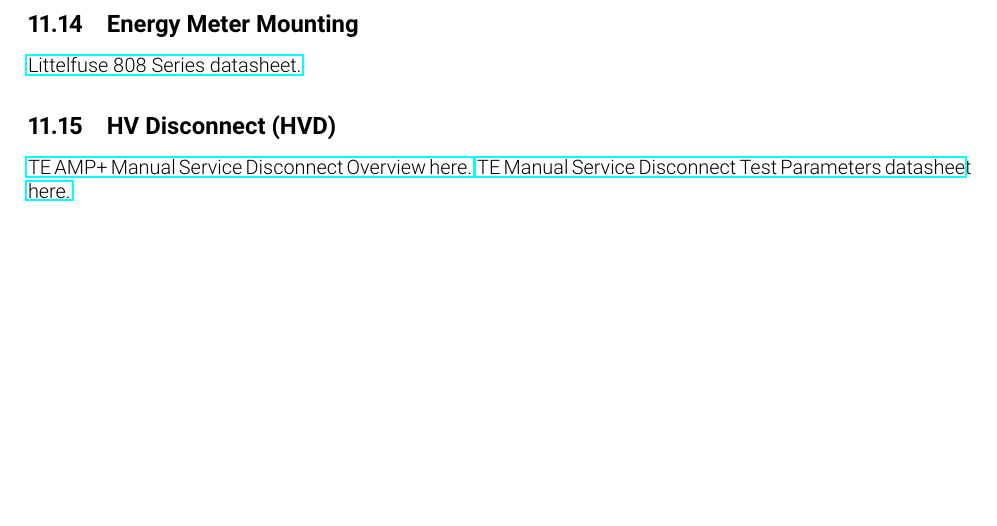
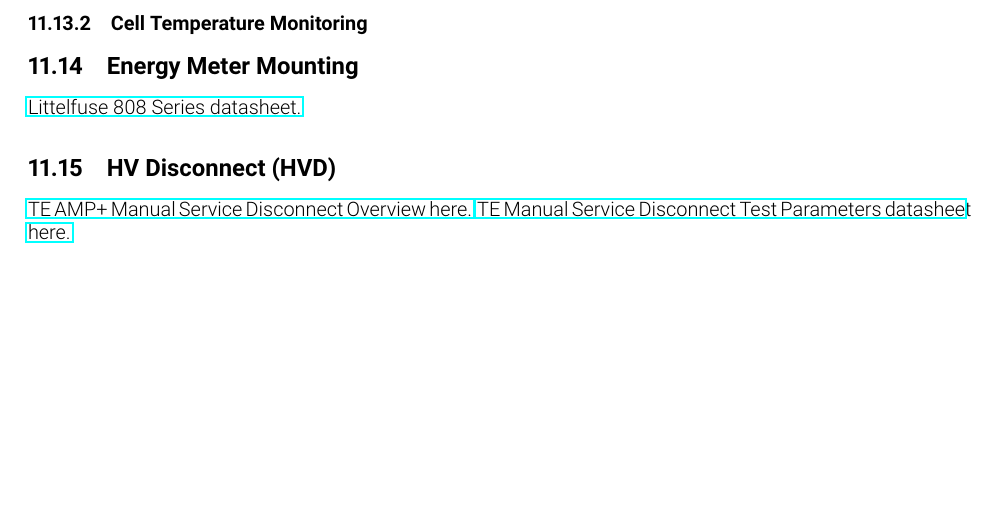
Before and after one commit to olin-electric-motorsports/ESF, a LaTeX document (esf_main.tex): part of page 48 of 52, cut at the place of the change. Compiled offline with pdfLaTeX.

Commit message:
Added appendix entry for LTC6804

```diff
--- a/esf_main.tex
+++ b/esf_main.tex
@@ -1315,6 +1315,8 @@
 \end{figure}
 \href{http://www.kvc.com.my/StorageAttachment/Kvcsb/datasheet/898/mcmaster-8694K154.pdf}{Complete neoprene information sheet.}
 
+\subsubsection{Cell Temperature Monitoring}\label{appendix_accumulator_temperature)
+\href{http://cds.linear.com/docs/en/datasheet/680412fc.pdf}{Link to LTC6804 datasheet used for temperature and voltage measurement}
 
 \subsection{Energy Meter Mounting}\label{appendix_energy_meter_mounting}
 
```
